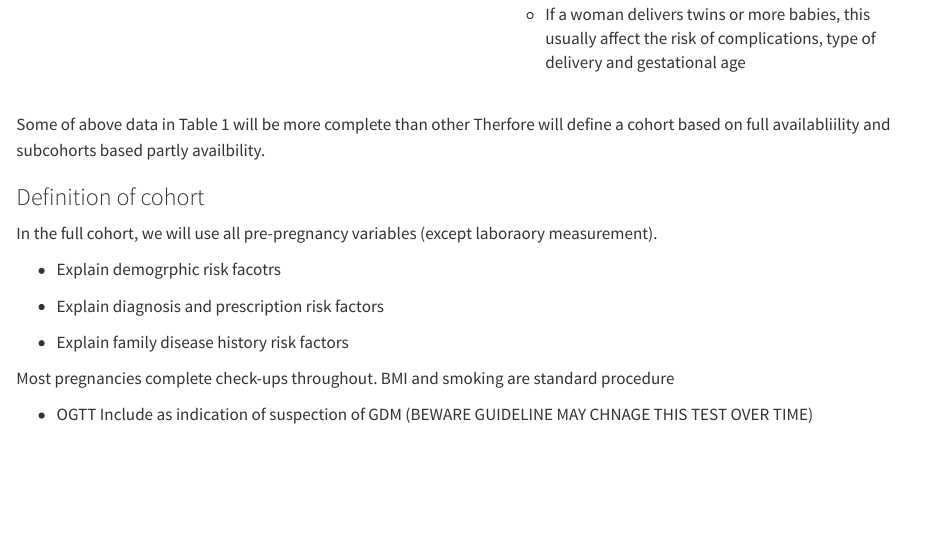
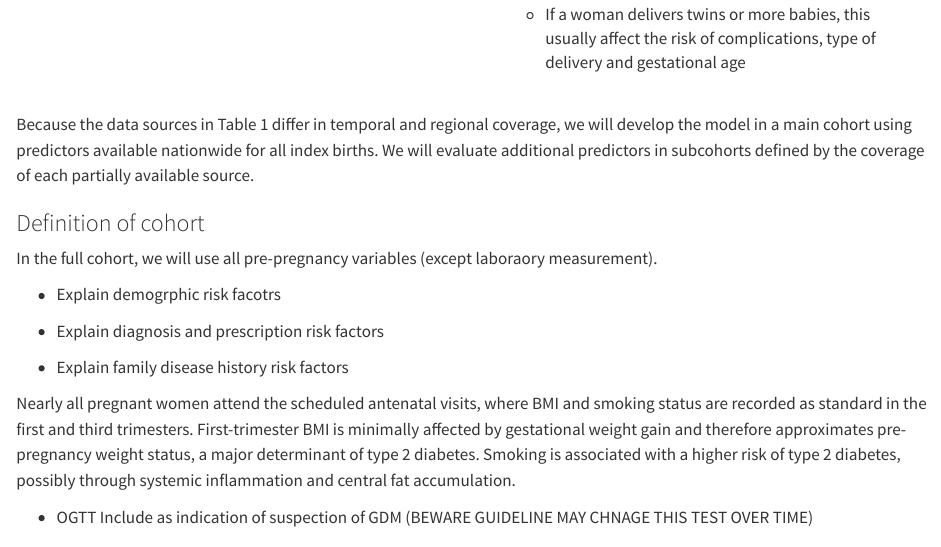
Before and after one commit to dp-next/wp2-a-preg-predict-t2d, a Quarto document (docs/protocol/protocol.qmd): the page in a window 1100 px wide, from 3300 px down. Rendered offline with R 4.5, knitr and Pandoc in place of Quarto, with nearby package versions.

Commit message:
first step in specifying variable used in prediction project (*NOTE: sent this to Karoline for DTS knowledge)

```diff
--- a/docs/protocol/protocol.qmd
+++ b/docs/protocol/protocol.qmd
@@ -224,9 +224,11 @@ stages as well as delivery can be incorporated in the risk model.
 
 : Table 1: Available potential predictors in the National Registries
 
-Some of above data in Table 1 will be more complete than other Therfore
-will define a cohort based on full availabliility and subcohorts based
-partly availbility.
+Because the data sources in Table 1 differ in temporal and regional
+coverage, we will develop the model in a main cohort using predictors
+available nationwide for all index births. We will evaluate additional
+predictors in subcohorts defined by the coverage of each partially
+available source.
 
 ### Definition of cohort
 
@@ -239,8 +241,13 @@ laboraory measurement).
 
 - Explain family disease history risk factors
 
-Most pregnancies complete check-ups throughout. BMI and smoking are
-standard procedure
+Nearly all pregnant women attend the scheduled antenatal visits, where
+BMI and smoking status are recorded as standard in the first and third
+trimesters. First-trimester BMI is minimally affected by gestational
+weight gain and therefore approximates pre-pregnancy weight status, a
+major determinant of type 2 diabetes. Smoking is associated with a
+higher risk of type 2 diabetes, possibly through systemic inflammation
+and central fat accumulation.
 
 - OGTT Include as indication of suspection of GDM (BEWARE GUIDELINE MAY
   CHNAGE THIS TEST OVER TIME)
```
Also changed, not shown: 1 other file.
